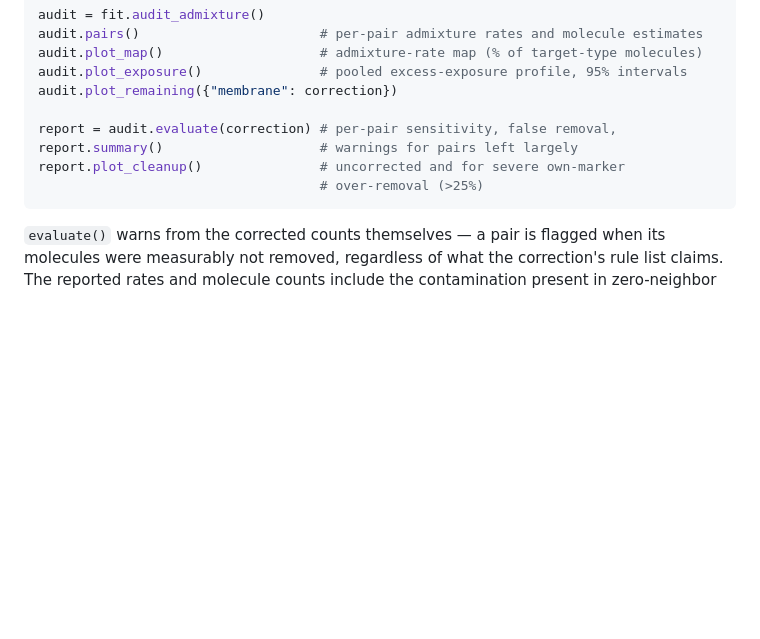
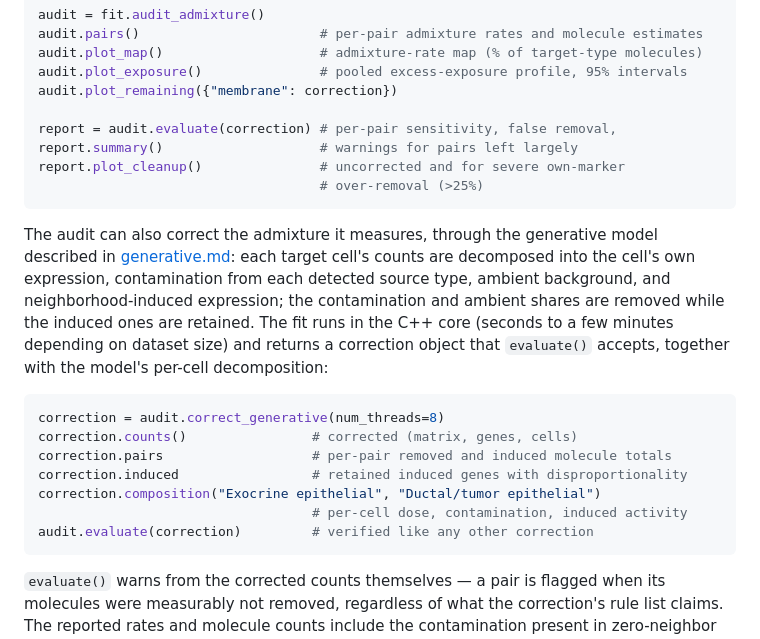
Before and after one commit to kharchenkolab/cellAdmix-core, a Markdown page: docs/python-bindings.md, the part around the change. GitHub-like rendering; blank space fills up the shorter version.

Commit message:
Document the packaged generative correction

````diff
--- a/docs/python-bindings.md
+++ b/docs/python-bindings.md
@@ -198,6 +198,26 @@ report.plot_cleanup()               # uncorrected and for severe own-marker
                                     # over-removal (>25%)
 ```
 
+The audit can also correct the admixture it measures, through the
+generative model described in [generative.md](generative.md): each target
+cell's counts are decomposed into the cell's own expression, contamination
+from each detected source type, ambient background, and
+neighborhood-induced expression; the contamination and ambient shares are
+removed while the induced ones are retained. The fit runs in the C++ core
+(seconds to a few minutes depending on dataset size) and returns a
+correction object that `evaluate()` accepts, together with the model's
+per-cell decomposition:
+
+```python
+correction = audit.correct_generative(num_threads=8)
+correction.counts()                # corrected (matrix, genes, cells)
+correction.pairs                   # per-pair removed and induced molecule totals
+correction.induced                 # retained induced genes with disproportionality
+correction.composition("Exocrine epithelial", "Ductal/tumor epithelial")
+                                   # per-cell dose, contamination, induced activity
+audit.evaluate(correction)         # verified like any other correction
+```
+
 `evaluate()` warns from the corrected counts themselves — a pair is
 flagged when its molecules were measurably not removed, regardless of what
 the correction's rule list claims. The reported rates and molecule counts
````
Also changed, not shown: docs/generative.md (+11 -0 lines), docs/r-bindings.md (+20 -0 lines).
